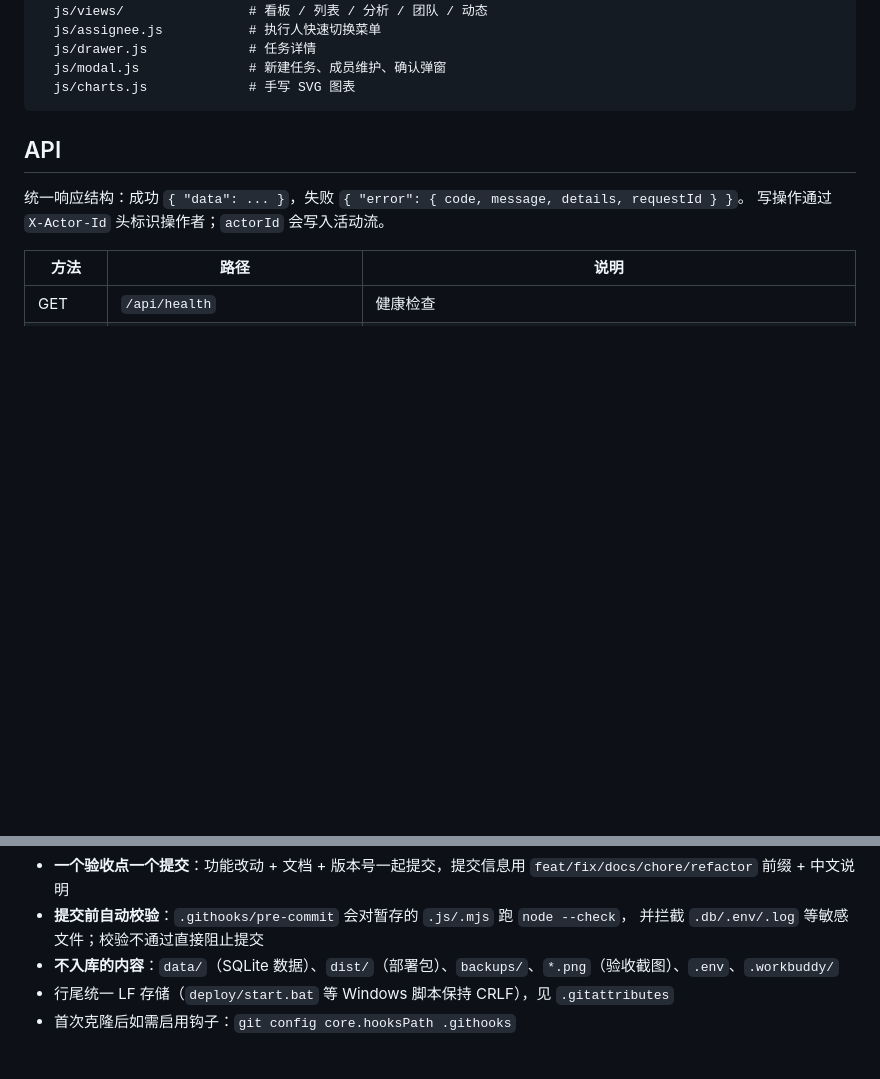
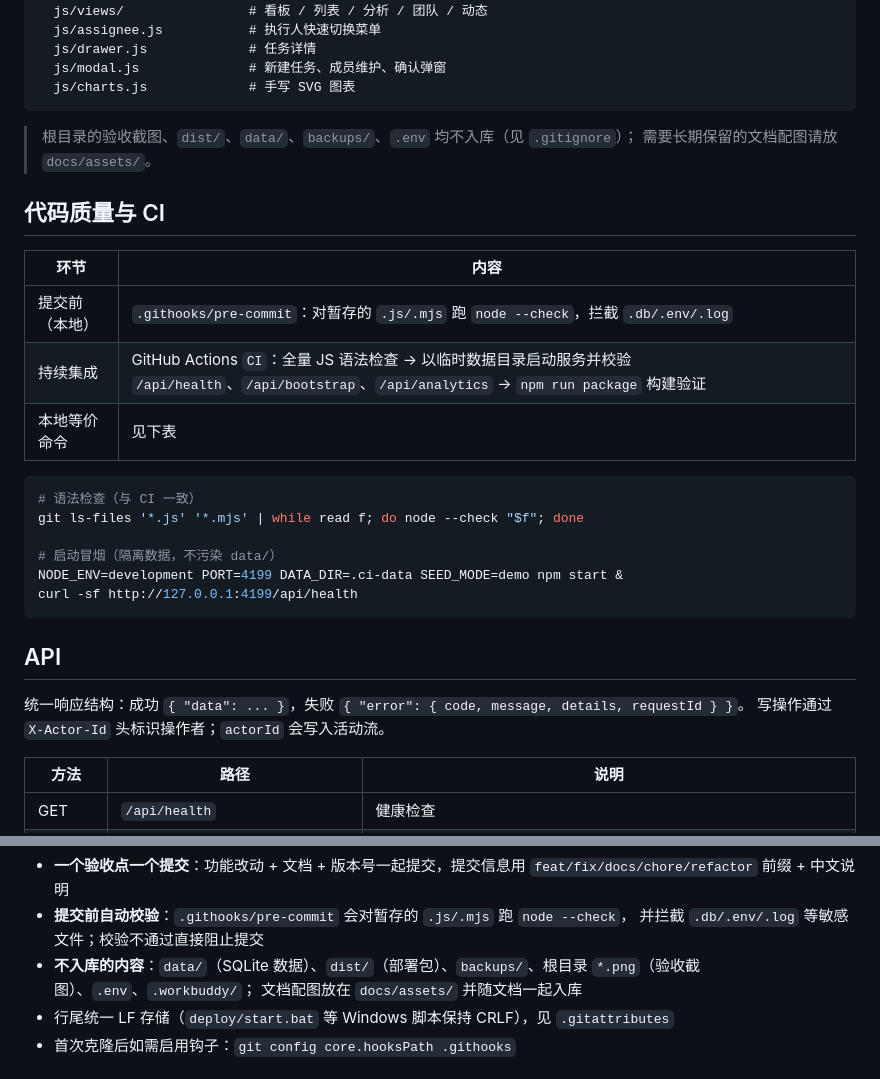
Before and after one commit to Shmming-86/pulse, a Markdown page: README.md, 2 parts joined by grey strips. GitHub-like rendering; blank space fills up the shorter version.

````diff
--- a/README.md
+++ b/README.md
@@ -142,6 +161,26 @@ public/
   js/drawer.js             # 任务详情
   js/modal.js              # 新建任务、成员维护、确认弹窗
   js/charts.js             # 手写 SVG 图表
+```
+
+> 根目录的验收截图、`dist/`、`data/`、`backups/`、`.env` 均不入库（见 `.gitignore`）；
+> 需要长期保留的文档配图请放 `docs/assets/`。
+
+## 代码质量与 CI
+
+| 环节 | 内容 |
+|------|------|
+| 提交前（本地） | `.githooks/pre-commit`：对暂存的 `.js/.mjs` 跑 `node --check`，拦截 `.db/.env/.log` |
+| 持续集成 | GitHub Actions `CI`：全量 JS 语法检查 → 以临时数据目录启动服务并校验 `/api/health`、`/api/bootstrap`、`/api/analytics` → `npm run package` 构建验证 |
+| 本地等价命令 | 见下表 |
+
+```bash
+# 语法检查（与 CI 一致）
+git ls-files '*.js' '*.mjs' | while read f; do node --check "$f"; done
+
+# 启动冒烟（隔离数据，不污染 data/）
+NODE_ENV=development PORT=4199 DATA_DIR=.ci-data SEED_MODE=demo npm start &
+curl -sf http://127.0.0.1:4199/api/health
 ```
 
 ## API
@@ -225,7 +264,8 @@ git checkout <commit> -- public/                     # 回滚某个目录到历
 - **一个验收点一个提交**：功能改动 + 文档 + 版本号一起提交，提交信息用 `feat/fix/docs/chore/refactor` 前缀 + 中文说明
 - **提交前自动校验**：`.githooks/pre-commit` 会对暂存的 `.js/.mjs` 跑 `node --check`，
   并拦截 `.db/.env/.log` 等敏感文件；校验不通过直接阻止提交
-- **不入库的内容**：`data/`（SQLite 数据）、`dist/`（部署包）、`backups/`、`*.png`（验收截图）、`.env`、`.workbuddy/`
+- **不入库的内容**：`data/`（SQLite 数据）、`dist/`（部署包）、`backups/`、根目录 `*.png`（验收截图）、`.env`、`.workbuddy/`；
+  文档配图放在 `docs/assets/` 并随文档一起入库
 - 行尾统一 LF 存储（`deploy/start.bat` 等 Windows 脚本保持 CRLF），见 `.gitattributes`
 - 首次克隆后如需启用钩子：`git config core.hooksPath .githooks`
 
````
Also changed, not shown: other parts of README.md (+28 -1 lines), docs/DESIGN-REFRESH-PLAN.md (+3 -3 lines), docs/assets/before-board.png (added), docs/assets/board.png (added), docs/assets/design-preview.png (added), 4 other files.
